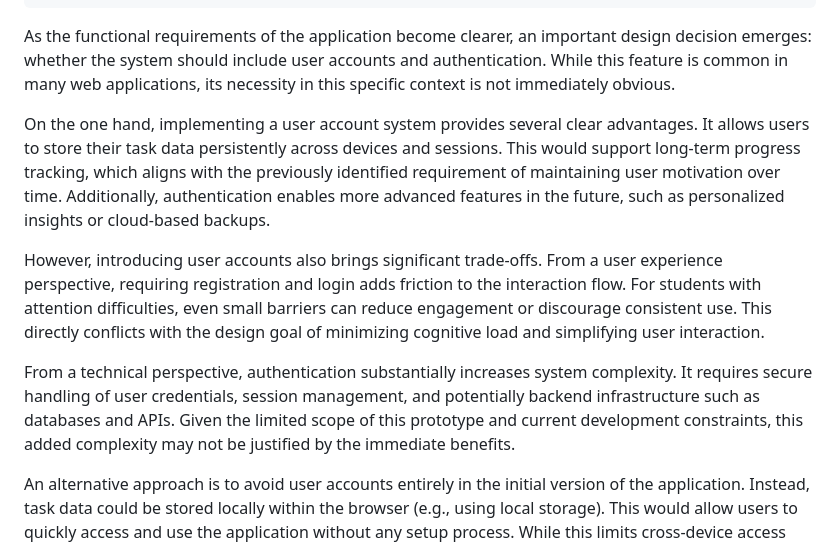
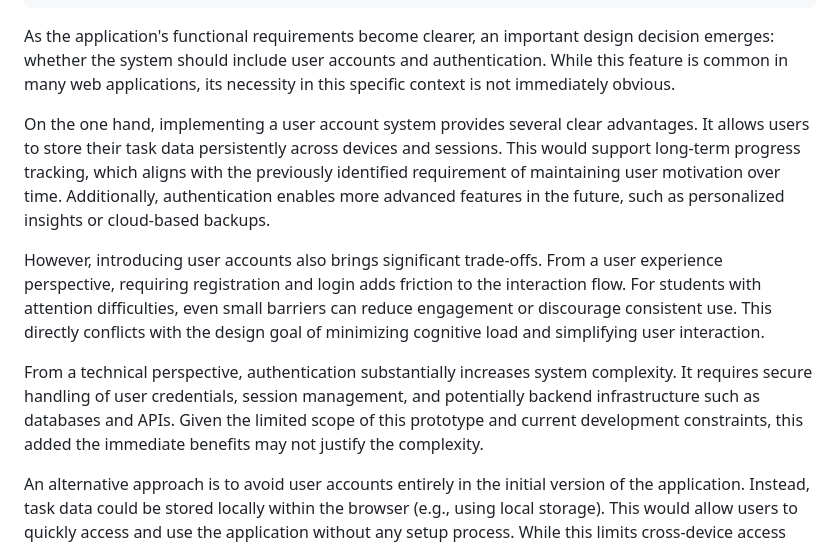
Before and after one commit to lyloiiis123-create/Deco2017_A1_blog, a Markdown page: 2026-04-25-third-blog.md, the part around the change. Drawn GitHub-style.

```diff
--- a/2026-04-25-third-blog.md
+++ b/2026-04-25-third-blog.md
@@ -10,13 +10,13 @@ tags:
   - trade-offs
 ---
 
-As the functional requirements of the application become clearer, an important design decision emerges: whether the system should include user accounts and authentication. While this feature is common in many web applications, its necessity in this specific context is not immediately obvious.
+As the application's functional requirements become clearer, an important design decision emerges: whether the system should include user accounts and authentication. While this feature is common in many web applications, its necessity in this specific context is not immediately obvious.
 
 On the one hand, implementing a user account system provides several clear advantages. It allows users to store their task data persistently across devices and sessions. This would support long-term progress tracking, which aligns with the previously identified requirement of maintaining user motivation over time. Additionally, authentication enables more advanced features in the future, such as personalized insights or cloud-based backups.
 
 However, introducing user accounts also brings significant trade-offs. From a user experience perspective, requiring registration and login adds friction to the interaction flow. For students with attention difficulties, even small barriers can reduce engagement or discourage consistent use. This directly conflicts with the design goal of minimizing cognitive load and simplifying user interaction.
 
-From a technical perspective, authentication substantially increases system complexity. It requires secure handling of user credentials, session management, and potentially backend infrastructure such as databases and APIs. Given the limited scope of this prototype and current development constraints, this added complexity may not be justified by the immediate benefits.
+From a technical perspective, authentication substantially increases system complexity. It requires secure handling of user credentials, session management, and potentially backend infrastructure such as databases and APIs. Given the limited scope of this prototype and current development constraints, this added the immediate benefits may not justify the complexity.
 
 An alternative approach is to avoid user accounts entirely in the initial version of the application. Instead, task data could be stored locally within the browser (e.g., using local storage). This would allow users to quickly access and use the application without any setup process. While this limits cross-device access and long-term data persistence, it significantly simplifies both the user experience and the technical implementation.
 
```
